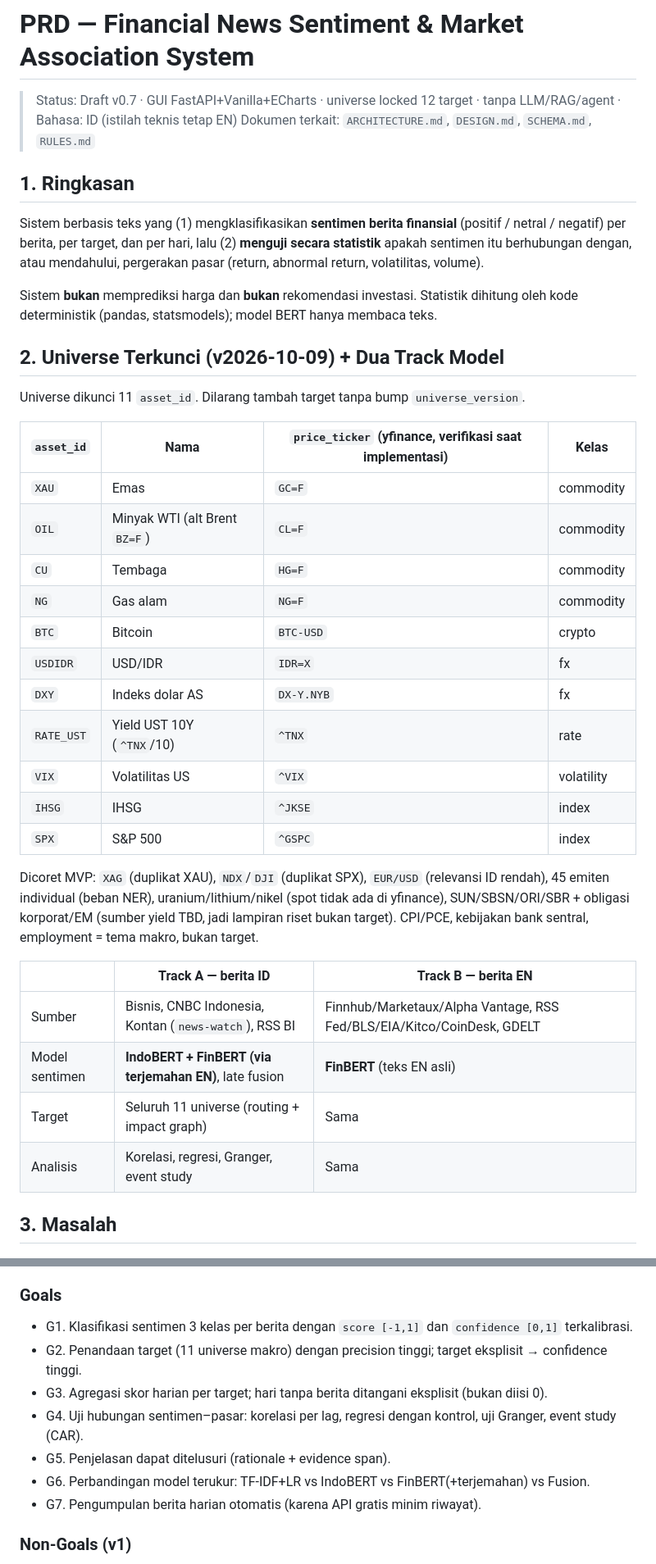
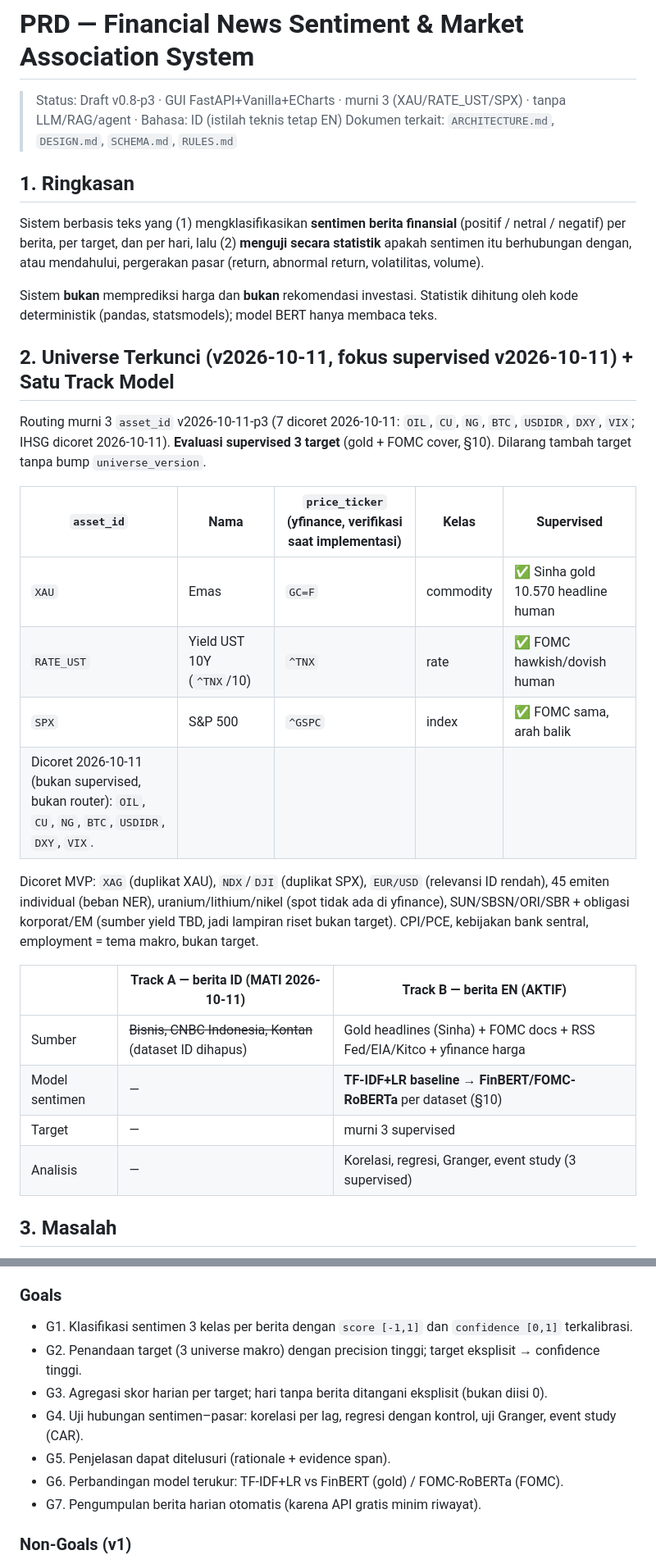
Before and after one commit to Josshua-DSA/ARCAS, a Markdown page: context/PRD.md, 2 parts joined by grey strips. Shown at 82% size. Rendered like a GitHub page.

```diff
--- a/context/PRD.md
+++ b/context/PRD.md
@@ -1,6 +1,6 @@
 # PRD — Financial News Sentiment & Market Association System
 
-> Status: Draft v0.7 · GUI FastAPI+Vanilla+ECharts · universe locked 12 target · tanpa LLM/RAG/agent · Bahasa: ID (istilah teknis tetap EN)
+> Status: Draft v0.8-p3 · GUI FastAPI+Vanilla+ECharts · murni 3 (XAU/RATE_UST/SPX) · tanpa LLM/RAG/agent · Bahasa: ID (istilah teknis tetap EN)
 > Dokumen terkait: `ARCHITECTURE.md`, `DESIGN.md`, `SCHEMA.md`, `RULES.md`
 
 ## 1. Ringkasan
@@ -9,32 +9,25 @@ Sistem berbasis teks yang (1) mengklasifikasikan **sentimen berita finansial** (
 
 Sistem **bukan** memprediksi harga dan **bukan** rekomendasi investasi. Statistik dihitung oleh kode deterministik (pandas, statsmodels); model BERT hanya membaca teks.
 
-## 2. Universe Terkunci (v2026-10-09) + Dua Track Model
+## 2. Universe Terkunci (v2026-10-11, fokus supervised v2026-10-11) + Satu Track Model
 
-Universe dikunci 11 `asset_id`. Dilarang tambah target tanpa bump `universe_version`.
+Routing murni 3 `asset_id` v2026-10-11-p3 (7 dicoret 2026-10-11: `OIL`, `CU`, `NG`, `BTC`, `USDIDR`, `DXY`, `VIX`; IHSG dicoret 2026-10-11). **Evaluasi supervised 3 target** (gold + FOMC cover, §10). Dilarang tambah target tanpa bump `universe_version`.
 
-| `asset_id` | Nama | `price_ticker` (yfinance, verifikasi saat implementasi) | Kelas |
-|---|---|---|---|
-| `XAU` | Emas | `GC=F` | commodity |
-| `OIL` | Minyak WTI (alt Brent `BZ=F`) | `CL=F` | commodity |
-| `CU` | Tembaga | `HG=F` | commodity |
-| `NG` | Gas alam | `NG=F` | commodity |
-| `BTC` | Bitcoin | `BTC-USD` | crypto |
-| `USDIDR` | USD/IDR | `IDR=X` | fx |
-| `DXY` | Indeks dolar AS | `DX-Y.NYB` | fx |
-| `RATE_UST` | Yield UST 10Y (`^TNX`/10) | `^TNX` | rate |
-| `VIX` | Volatilitas US | `^VIX` | volatility |
-| `IHSG` | IHSG | `^JKSE` | index |
-| `SPX` | S&P 500 | `^GSPC` | index |
+| `asset_id` | Nama | `price_ticker` (yfinance, verifikasi saat implementasi) | Kelas | Supervised |
+|---|---|---|---|---|
+| `XAU` | Emas | `GC=F` | commodity | ✅ Sinha gold 10.570 headline human |
+| `RATE_UST` | Yield UST 10Y (`^TNX`/10) | `^TNX` | rate | ✅ FOMC hawkish/dovish human |
+| `SPX` | S&P 500 | `^GSPC` | index | ✅ FOMC sama, arah balik |
+| Dicoret 2026-10-11 (bukan supervised, bukan router): `OIL`, `CU`, `NG`, `BTC`, `USDIDR`, `DXY`, `VIX`. |
 
 Dicoret MVP: `XAG` (duplikat XAU), `NDX`/`DJI` (duplikat SPX), `EUR/USD` (relevansi ID rendah), 45 emiten individual (beban NER), uranium/lithium/nikel (spot tidak ada di yfinance), SUN/SBSN/ORI/SBR + obligasi korporat/EM (sumber yield TBD, jadi lampiran riset bukan target). CPI/PCE, kebijakan bank sentral, employment = tema makro, bukan target.
 
-| | Track A — berita ID | Track B — berita EN |
+| | Track A — berita ID (MATI 2026-10-11) | Track B — berita EN (AKTIF) |
 |---|---|---|
-| Sumber | Bisnis, CNBC Indonesia, Kontan (`news-watch`), RSS BI | Finnhub/Marketaux/Alpha Vantage, RSS Fed/BLS/EIA/Kitco/CoinDesk, GDELT |
-| Model sentimen | **IndoBERT + FinBERT (via terjemahan EN)**, late fusion | **FinBERT** (teks EN asli) |
-| Target | Seluruh 11 universe (routing + impact graph) | Sama |
-| Analisis | Korelasi, regresi, Granger, event study | Sama |
+| Sumber | ~~Bisnis, CNBC Indonesia, Kontan~~ (dataset ID dihapus) | Gold headlines (Sinha) + FOMC docs + RSS Fed/EIA/Kitco + yfinance harga |
+| Model sentimen | — | **TF-IDF+LR baseline → FinBERT/FOMC-RoBERTa** per dataset (§10) |
+| Target | — | murni 3 supervised |
+| Analisis | — | Korelasi, regresi, Granger, event study (3 supervised) |
 
 ## 3. Masalah
 
@@ -46,11 +39,11 @@ Dicoret MVP: `XAG` (duplikat XAU), `NDX`/`DJI` (duplikat SPX), `EUR/USD` (releva
 
 ### Goals
 - G1. Klasifikasi sentimen 3 kelas per berita dengan `score [-1,1]` dan `confidence [0,1]` terkalibrasi.
-- G2. Penandaan target (11 universe makro) dengan precision tinggi; target eksplisit → confidence tinggi.
+- G2. Penandaan target (3 universe makro) dengan precision tinggi; target eksplisit → confidence tinggi.
 - G3. Agregasi skor harian per target; hari tanpa berita ditangani eksplisit (bukan diisi 0).
 - G4. Uji hubungan sentimen–pasar: korelasi per lag, regresi dengan kontrol, uji Granger, event study (CAR).
 - G5. Penjelasan dapat ditelusuri (rationale + evidence span).
-- G6. Perbandingan model terukur: TF-IDF+LR vs IndoBERT vs FinBERT(+terjemahan) vs Fusion.
+- G6. Perbandingan model terukur: TF-IDF+LR vs FinBERT (gold) / FOMC-RoBERTa (FOMC).
 - G7. Pengumpulan berita harian otomatis (karena API gratis minim riwayat).
 
 ### Non-Goals (v1)
```
Also changed, not shown: other parts of context/PRD.md (+20 -20 lines).
